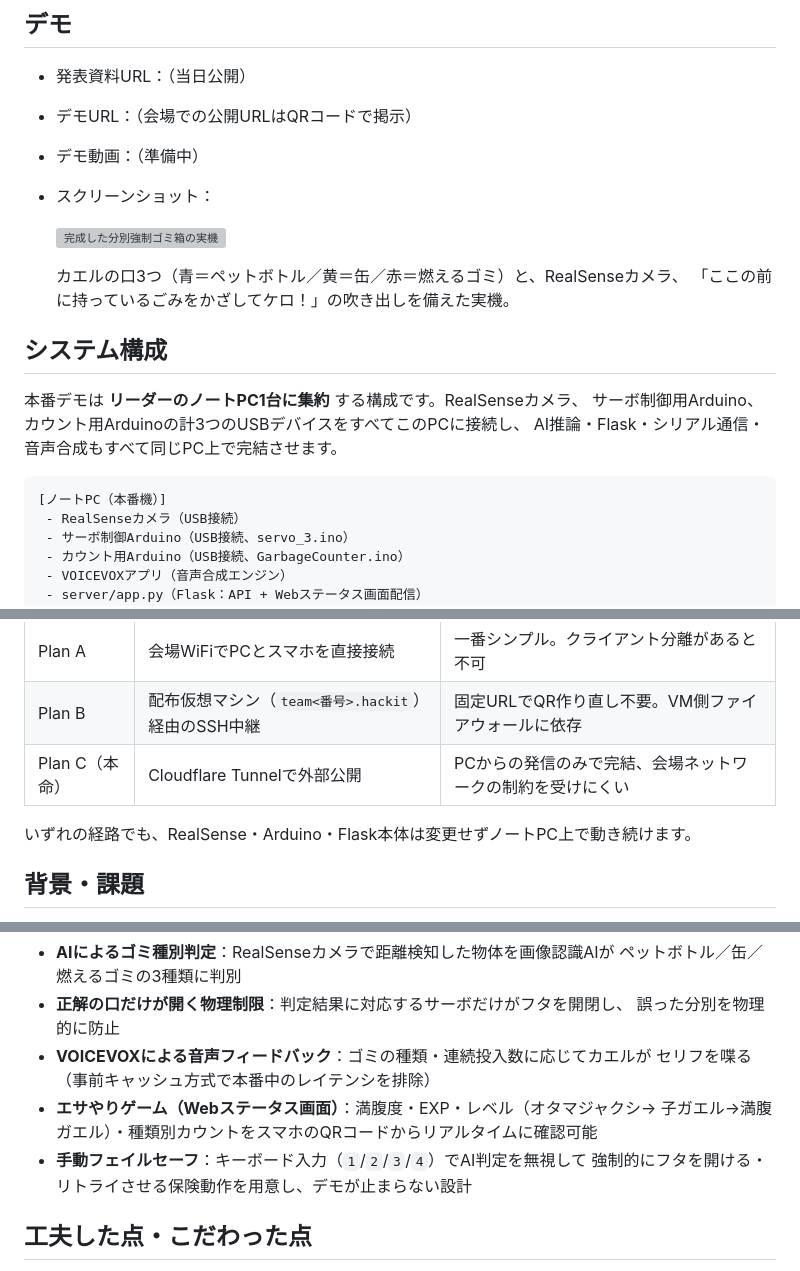
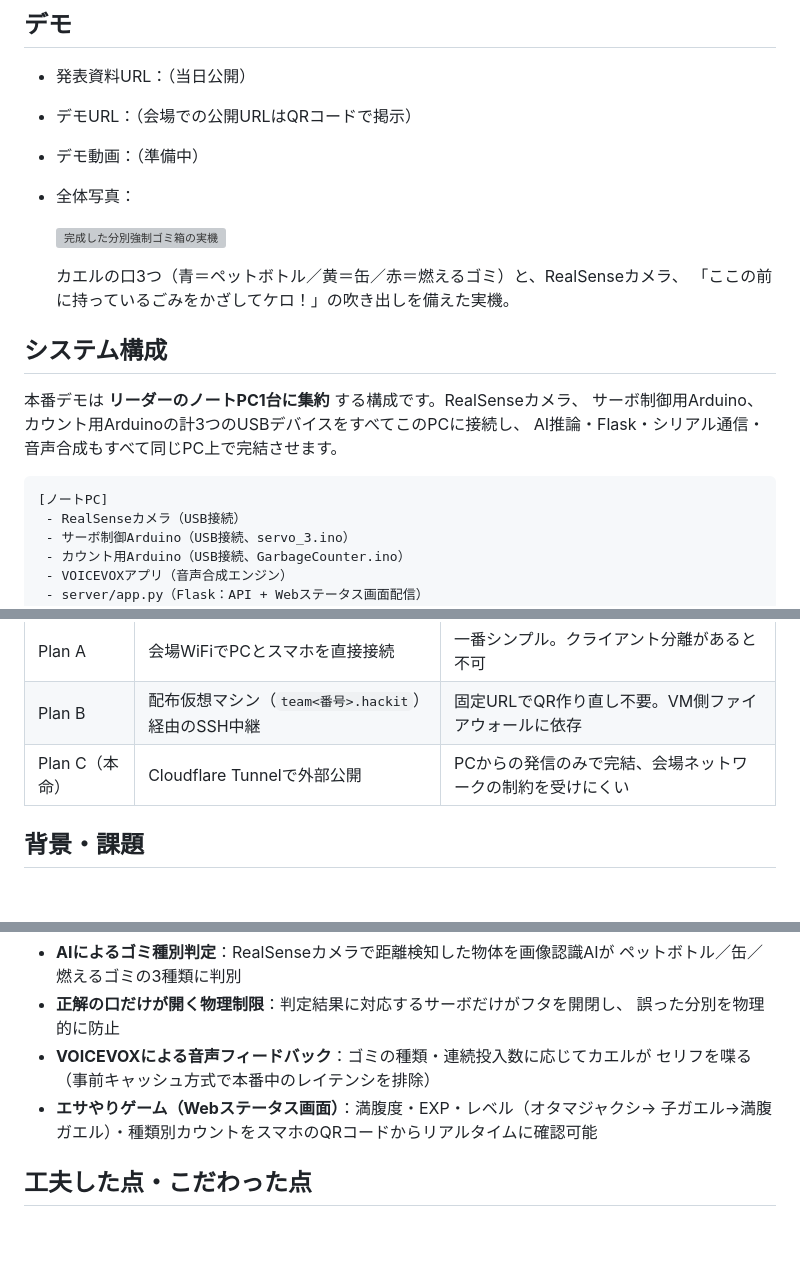
Before and after one commit to KIT-CC64/Hackit_HappyRobot_2026, a Markdown page: README.md, 3 parts joined by grey strips. GitHub-like rendering; blank space fills up the shorter version; grey boxes are pictures that could not be loaded.

Commit message:
りーどみ更

````diff
--- a/README.md
+++ b/README.md
@@ -22,5 +22,5 @@ Happy Robot
 - 発表資料URL：（当日公開）
 - デモURL：（会場での公開URLはQRコードで掲示）
 - デモ動画：（準備中）
-- スクリーンショット：
+- 全体写真：
 
@@ -36,7 +36,7 @@ Happy Robot
 AI推論・Flask・シリアル通信・音声合成もすべて同じPC上で完結させます。
 
 ```
-[ノートPC（本番機）]
+[ノートPC]
  - RealSenseカメラ（USB接続）
  - サーボ制御Arduino（USB接続、servo_3.ino）
  - カウント用Arduino（USB接続、GarbageCounter.ino）
@@ -58,8 +58,6 @@ AI推論・Flask・シリアル通信・音声合成もすべて同じPC上で
 | Plan B | 配布仮想マシン（`team<番号>.hackit`）経由のSSH中継 | 固定URLでQR作り直し不要。VM側ファイアウォールに依存 |
 | Plan C（本命） | Cloudflare Tunnelで外部公開 | PCからの発信のみで完結、会場ネットワークの制約を受けにくい |
 
-いずれの経路でも、RealSense・Arduino・Flask本体は変更せずノートPC上で動き続けます。
-
 ## 背景・課題
 
 ゴミの分別は最終的に「捨てる人のモラル」に依存しており、間違った分別を機械的に防ぐ仕組みは
@@ -78,8 +76,6 @@ AI推論・Flask・シリアル通信・音声合成もすべて同じPC上で
   セリフを喋る（事前キャッシュ方式で本番中のレイテンシを排除）
 - **エサやりゲーム（Webステータス画面）**：満腹度・EXP・レベル（オタマジャクシ→
   子ガエル→満腹ガエル）・種類別カウントをスマホのQRコードからリアルタイムに確認可能
-- **手動フェイルセーフ**：キーボード入力（`1`/`2`/`3`/`4`）でAI判定を無視して
-  強制的にフタを開ける・リトライさせる保険動作を用意し、デモが止まらない設計
 
 ## 工夫した点・こだわった点
 
````
Also changed, not shown: other parts of README.md (+1 -1 lines).
